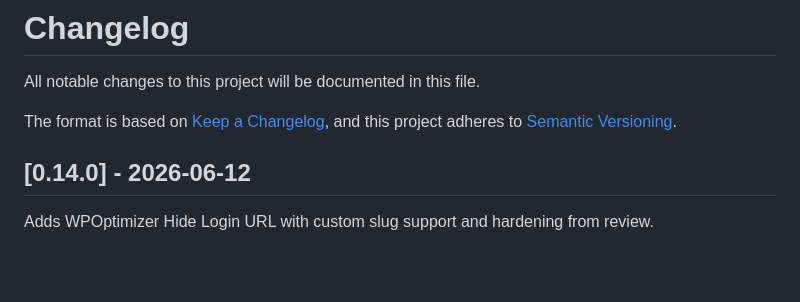
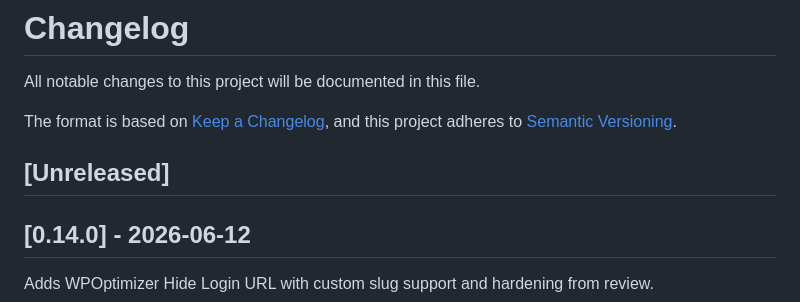
Before and after one commit to dsnger/sfx-bricks-child, a Markdown page: CHANGELOG.md, the part around the change. Drawn GitHub-style; blank space fills up the shorter version.

Commit message:
chore: restore empty changelog unreleased section after v0.14.0.
Co-authored-by: Cursor <cursoragent@cursor.com>

```diff
--- a/CHANGELOG.md
+++ b/CHANGELOG.md
@@ -7,6 +7,8 @@ The format is based on [Keep a Changelog](https://keepachangelog.com/en/1.0.0/),
 and this project adheres to [Semantic Versioning](https://semver.org/spec/v2.0.0.html).
 
 
+
+## [Unreleased]
 
 ## [0.14.0] - 2026-06-12
 
```
